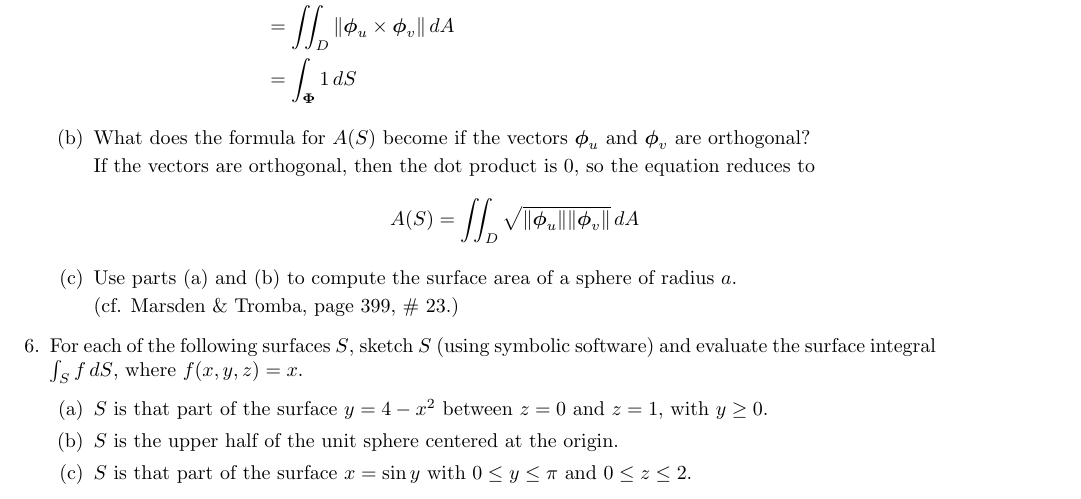
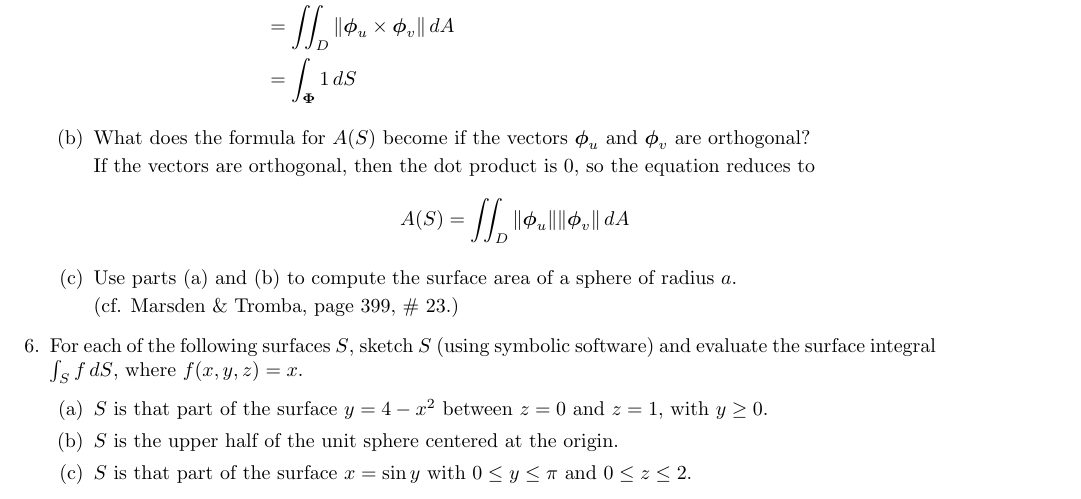
Before and after one commit to poonkeegan/school, a LaTeX document (matb42/a7.tex): part of page 2 of 2, cut so that both start at the same text. Compiled offline with pdfLaTeX.

Commit message:
Mon Mar  5 14:21:28 EST 2018

```diff
--- a/matb42/a7.tex
+++ b/matb42/a7.tex
@@ -82,7 +82,7 @@ Mar 13th 2018}
         \item What does the formula for $A(S)$ become if the vectors $\boldsymbol \phi_u$ and $\boldsymbol \phi_v$ are orthogonal?
 
         If the vectors are orthogonal, then the dot product is 0, so the equation reduces to
-        \[ A(S) = \iint_D \sqrt{\norm{\boldsymbol \phi_u} \norm{\boldsymbol \phi_v}}\, dA \]
+        \[ A(S) = \iint_D \norm{\boldsymbol \phi_u} \norm{\boldsymbol \phi_v}\, dA \]
         \item Use parts (a) and (b) to compute the surface area of a sphere of radius $a$.
 
         (cf. Marsden \& Tromba, page 399, \# 23.)
```
Also changed, not shown: matb42/a7.pdf.
